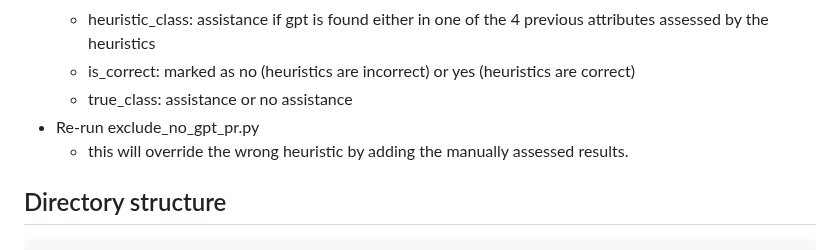
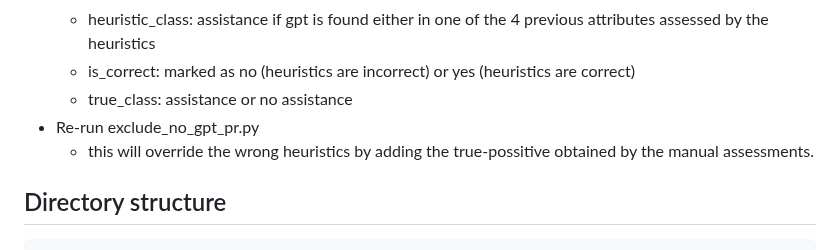
Before and after one commit to acollant/GPT-Assistance-PR, a Markdown page: README.md, the part around the change. Drawn GitHub-style.

````diff
--- a/README.md
+++ b/README.md
@@ -61,7 +61,7 @@ On the terminal, run **inspect_gpt_data.sh** that will create a json needed for
   * is_correct: marked as no (heuristics are incorrect) or yes (heuristics are correct)
   * true_class: assistance or no assistance
 - Re-run exclude_no_gpt_pr.py
-  * this will override the wrong heuristic by adding the manually assessed results.
+  * this will override the wrong heuristics by adding the true-possitive obtained by the manual assessments.
 ## Directory structure
 ```
 GPT-Assistance-PR/
````
